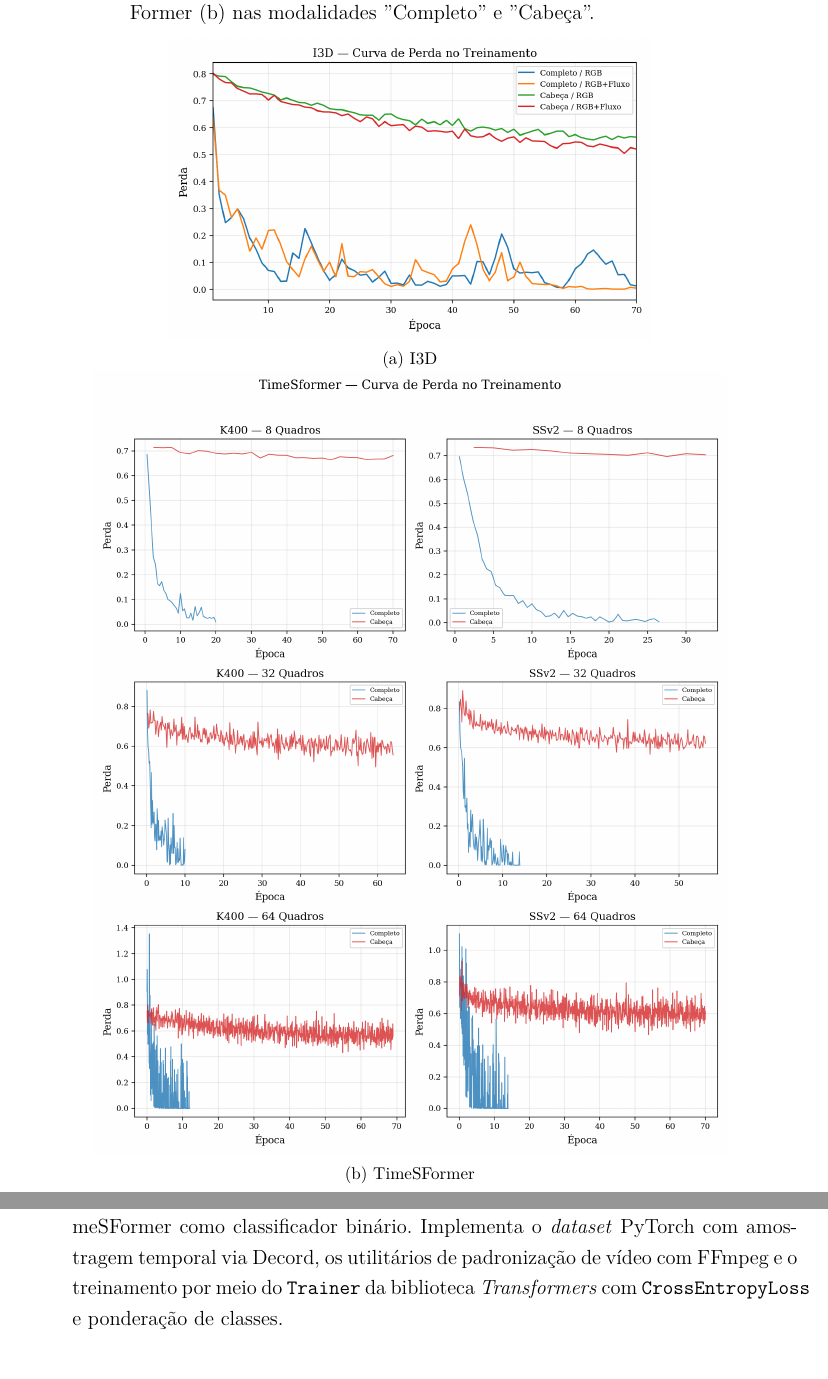
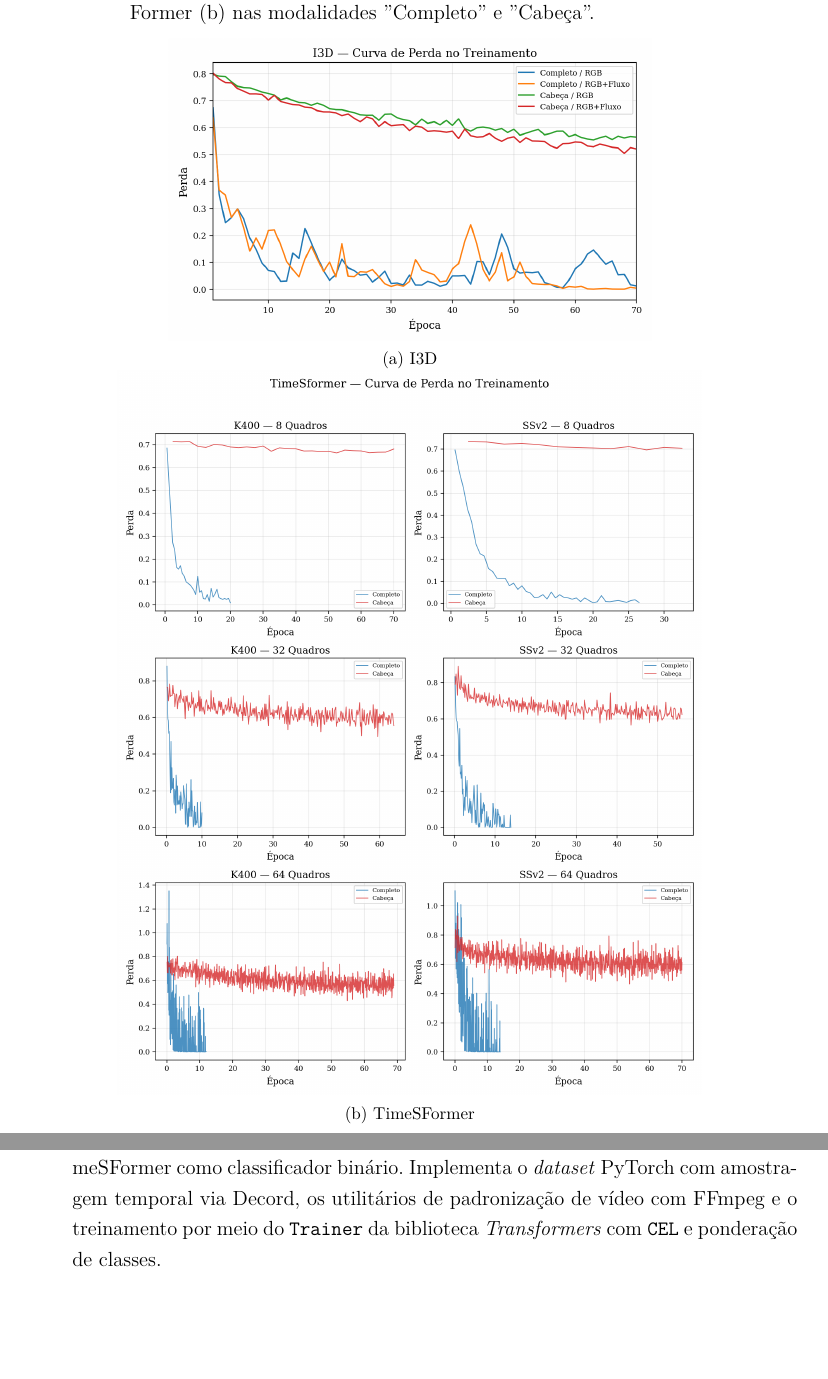
Before and after one commit to luis-cmenezes/shoplifting-detection, a LaTeX thesis (latex/template.tex): two parts of pages 41 and 65 of 65, joined at a grey line, cut so that both start at the same text, the shorter picture padded with empty space. Compiled offline with pdfLaTeX.

Commit message:
Fixing latex issues
Co-authored-by: Copilot <copilot@github.com>

```diff
--- a/latex/template.tex
+++ b/latex/template.tex
@@ -30,6 +30,10 @@ brazil]{facom-ufu-abntex2}
 comportamento suspeito no varejo} %TCC
 
 \hypersetup{pdfkeywords={visão computacional}{varejo}{furto}{deep learning}{análise de vídeo}} %TCC
+
+\pdfstringdefDisableCommands{%
+  \let\uppercase\relax%
+}
 
 \begin{document}
 \frenchspacing
@@ -681,7 +685,7 @@ Padrão semelhante é verificado no TimeSFormer (\autoref{fig:training_loss}b).
 
     {\footnotesize (a) I3D}
 
-    \includegraphics[height=0.65\textheight]{figuras/timesformer_training_loss.png}
+    \includegraphics[height=0.60\textheight]{figuras/timesformer_training_loss.png}
 
 
     {\footnotesize (b) TimeSFormer}
@@ -1043,7 +1047,7 @@ O código-fonte, os experimentos e a documentação desenvolvidos neste trabalho
 
     \item \textbf{\href{https://github.com/luis-cmenezes/i3d-shoplifting}{i3d-shoplifting}}: subpacote responsável pelo \textit{fine-tuning} do modelo I3D como classificador binário. Implementa a arquitetura I3D em PyTorch puro, os módulos de pré-processamento para extração de quadros RGB e geração de fluxo óptico TV-L1, e o laço de treinamento com \texttt{BCEWithLogitsLoss} e ponderação de classes.
 
-    \item \textbf{\href{https://github.com/luis-cmenezes/timesformer-shoplifting}{timesformer-shoplifting}}: subpacote responsável pelo \textit{fine-tuning} do modelo TimeSFormer como classificador binário. Implementa o \textit{dataset} PyTorch com amostragem temporal via Decord, os utilitários de padronização de vídeo com FFmpeg e o treinamento por meio do \texttt{Trainer} da biblioteca \textit{Transformers} com \texttt{CrossEntropyLoss} e ponderação de classes.
+    \item \textbf{\href{https://github.com/luis-cmenezes/timesformer-shoplifting}{timesformer-shoplifting}}: subpacote responsável pelo \textit{fine-tuning} do modelo TimeSFormer como classificador binário. Implementa o \textit{dataset} PyTorch com amostragem temporal via Decord, os utilitários de padronização de vídeo com FFmpeg e o treinamento por meio do \texttt{Trainer} da biblioteca \textit{Transformers} com \texttt{CEL} e ponderação de classes.
 \end{itemize}
 
 \section*{Gerenciamento de Dependências com UV}
```
Also changed, not shown: latex/template.ind (deleted), 10 other files.
